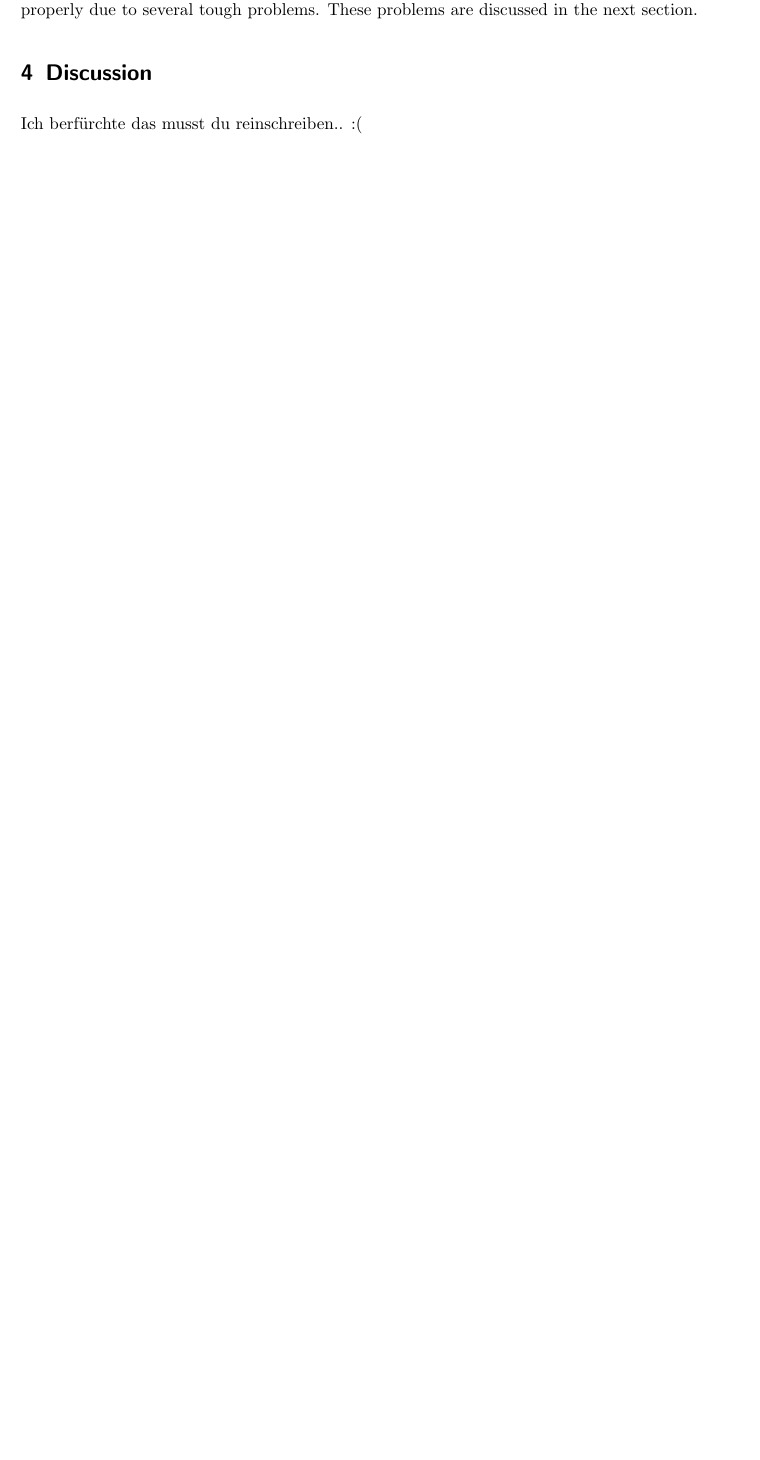
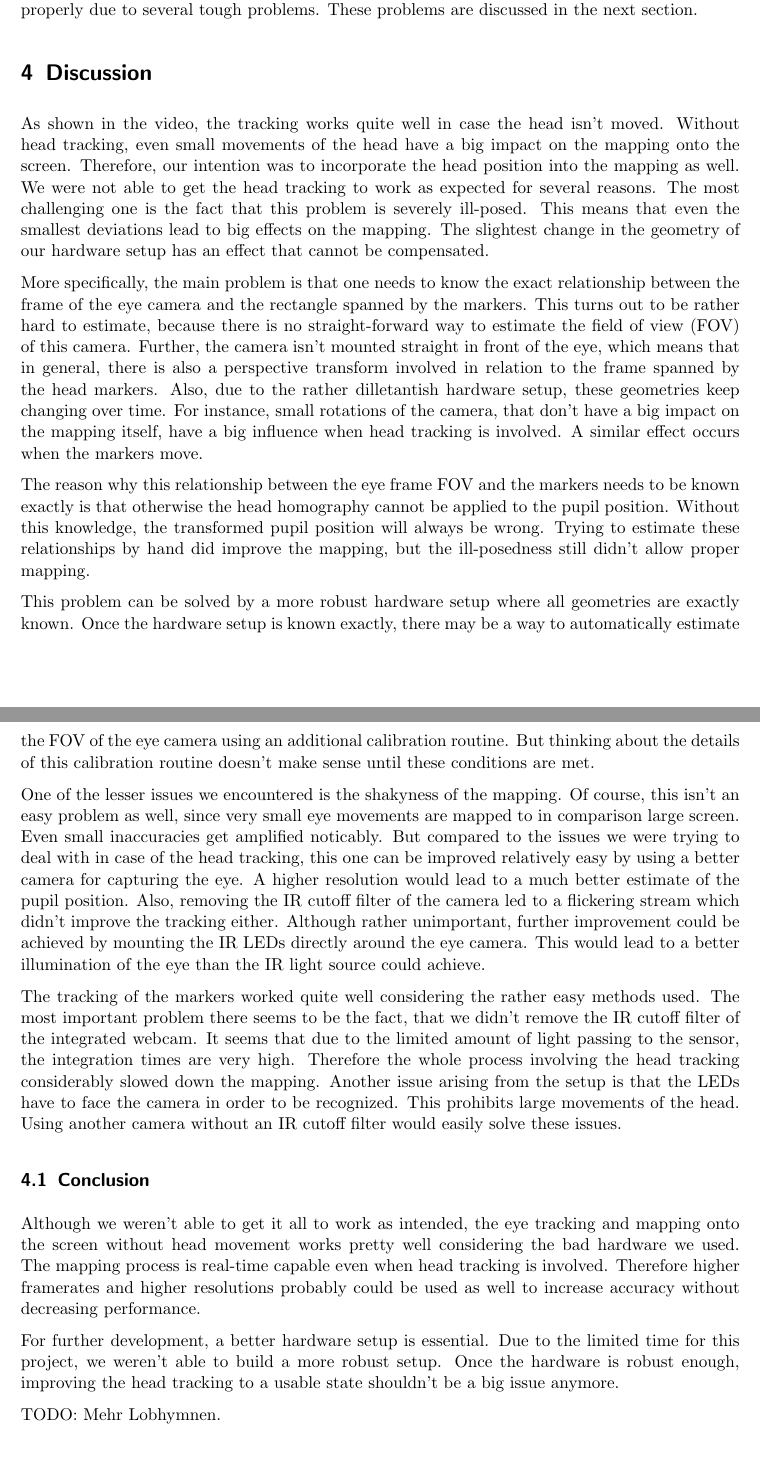
Before and after one commit to stefan-k/eyetracker, a LaTeX document (doc/main.tex, which reads doc/discussion.tex): part of page 8 of 8 before the commit and two parts of pages 8 and 9 of 9 after it, the two joined at a grey line, cut so that both start at the same text, the shorter picture padded with empty space. Compiled offline with pdfLaTeX.

Commit message:
discussion first try

```diff
--- a/doc/discussion.tex
+++ b/doc/discussion.tex
@@ -1,3 +1,42 @@
 \section{Discussion}\label{discussion}
 
-Ich berfürchte das musst du reinschreiben.. :(
+As shown in the video, the tracking works quite well in case the head isn't moved.
+Without head tracking, even small movements of the head have a big impact on the mapping onto the screen.
+Therefore, our intention was to incorporate the head position into the mapping as well.
+We were not able to get the head tracking to work as expected for several reasons. The most challenging one is the fact that this problem is severely ill-posed. This means that even the smallest deviations lead to big effects on the mapping. The slightest change in the geometry of our hardware setup has an effect that cannot be compensated.
+
+More specifically, the main problem is that one needs to know the exact relationship between the frame of the eye camera and the rectangle spanned by the markers.
+This turns out to be rather hard to estimate, because there is no straight-forward way to estimate the field of view (FOV) of this camera.
+Further, the camera isn't mounted straight in front of the eye, which means that in general, there is also a perspective transform involved in relation to the frame spanned by the head markers.
+Also, due to the rather dilletantish hardware setup, these geometries keep changing over time.
+For instance, small rotations of the camera, that don't have a big impact on the mapping itself, have a big influence when head tracking is involved.
+A similar effect occurs when the markers move.
+
+The reason why this relationship between the eye frame FOV and the markers needs to be known exactly is that otherwise the head homography cannot be applied to the pupil position. Without this knowledge, the transformed pupil position will always be wrong. Trying to estimate these relationships by hand did improve the mapping, but the ill-posedness still didn't allow proper mapping.
+
+This problem can be solved by a more robust hardware setup where all geometries are exactly known.
+Once the hardware setup is known exactly, there may be a way to automatically estimate the FOV of the eye camera using an additional calibration routine.
+But thinking about the details of this calibration routine doesn't make sense until these conditions are met.
+
+One of the lesser issues we encountered is the shakyness of the mapping.
+Of course, this isn't an easy problem as well, since very small eye movements are mapped to in comparison large screen.
+Even small inaccuracies get amplified noticably.
+But compared to the issues we were trying to deal with in case of the head tracking, this one can be improved relatively easy by using a better camera for capturing the eye.
+A higher resolution would lead to a much better estimate of the pupil position.
+Also, removing the IR cutoff filter of the camera led to a flickering stream which didn't improve the tracking either.
+Although rather unimportant, further improvement could be achieved by mounting the IR LEDs directly around the eye camera. This would lead to a better illumination of the eye than the IR light source could achieve.
+
+The tracking of the markers worked quite well considering the rather easy methods used.
+The most important problem there seems to be the fact, that we didn't remove the IR cutoff filter of the integrated webcam.
+It seems that due to the limited amount of light passing to the sensor, the integration times are very high.
+Therefore the whole process involving the head tracking considerably slowed down the mapping. Another issue arising from the setup is that the LEDs have to face the camera in order to be recognized. This prohibits large movements of the head. Using another camera without an IR cutoff filter would easily solve these issues.
+
+\subsection{Conclusion}
+Although we weren't able to get it all to work as intended, the eye tracking and mapping onto the screen without head movement works pretty well considering the bad hardware we used.
+The mapping process is real-time capable even when head tracking is involved.
+Therefore higher framerates and higher resolutions probably could be used as well to increase accuracy without decreasing performance.
+
+For further development, a better hardware setup is essential. Due to the limited time for this project, we weren't able to build a more robust setup.
+Once the hardware is robust enough, improving the head tracking to a usable state shouldn't be a big issue anymore.
+
+TODO: Mehr Lobhymnen.
```
